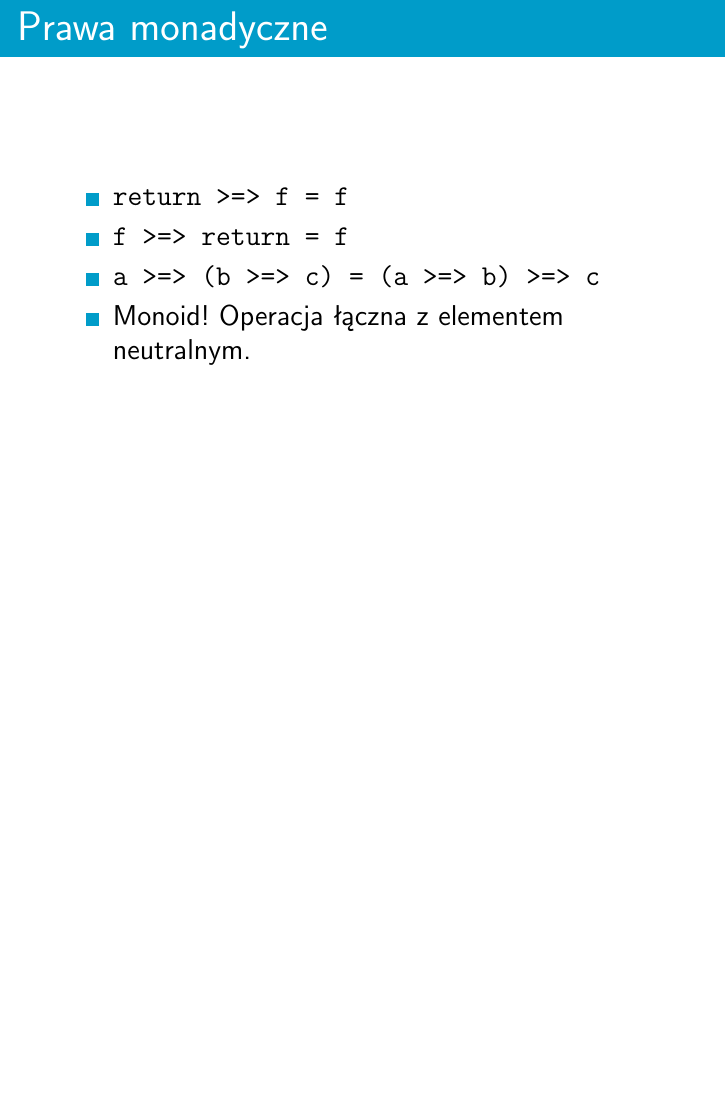
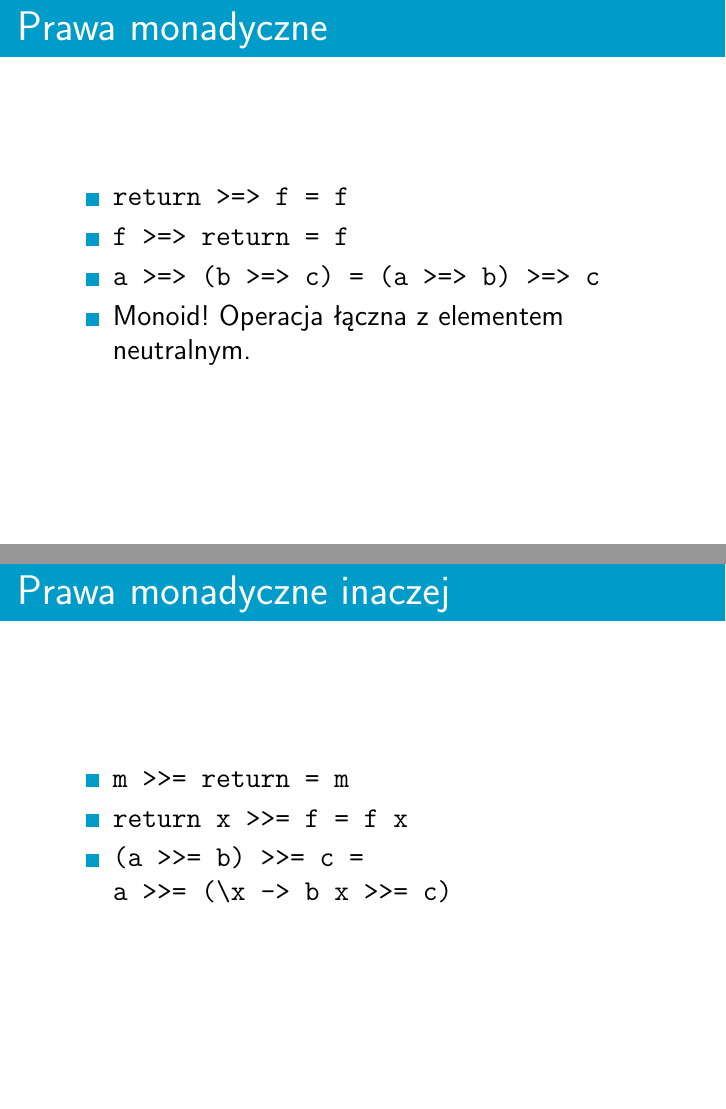
Before and after one commit to sznurek/monads-presentation, LaTeX slides (slides.tex): page 61 of 61 before the commit and pages 61 and 62 of 62 after it, the two joined at a grey line, the shorter picture padded with empty space. Compiled offline with pdfLaTeX.

Commit message:
Standard monad laws.

```diff
--- a/slides.tex
+++ b/slides.tex
@@ -446,4 +446,13 @@ nFather n = foldr1 (>=>) (repeat n father)
     \end{itemize}
 \end{frame}
 
+\begin{frame}{Prawa monadyczne inaczej}
+    \begin{itemize}
+        \item \texttt{m >>= return = m}
+        \item \texttt{return x >>= f = f x}
+        \item \texttt{(a >>= b) >>= c =\\
+            a >>= (\char`\\x -> b x >>= c)}
+    \end{itemize}
+\end{frame}
+
 \end{document}
```
